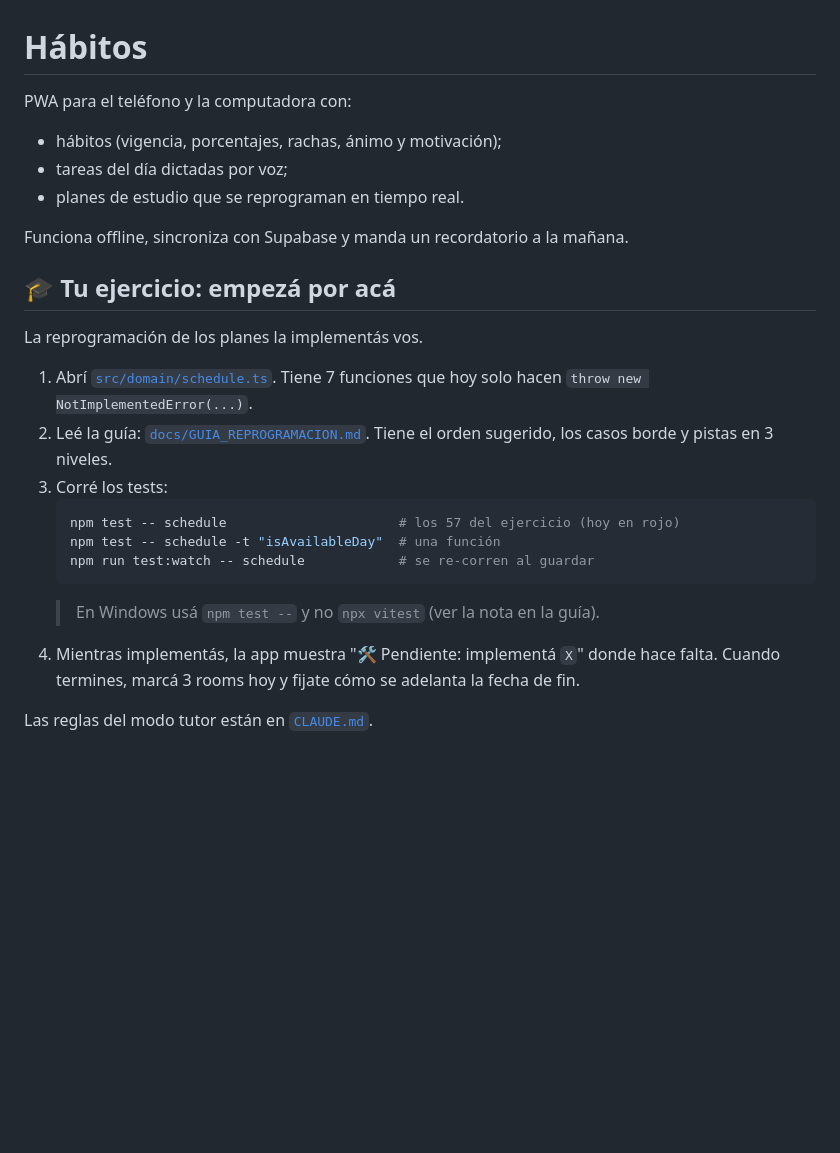
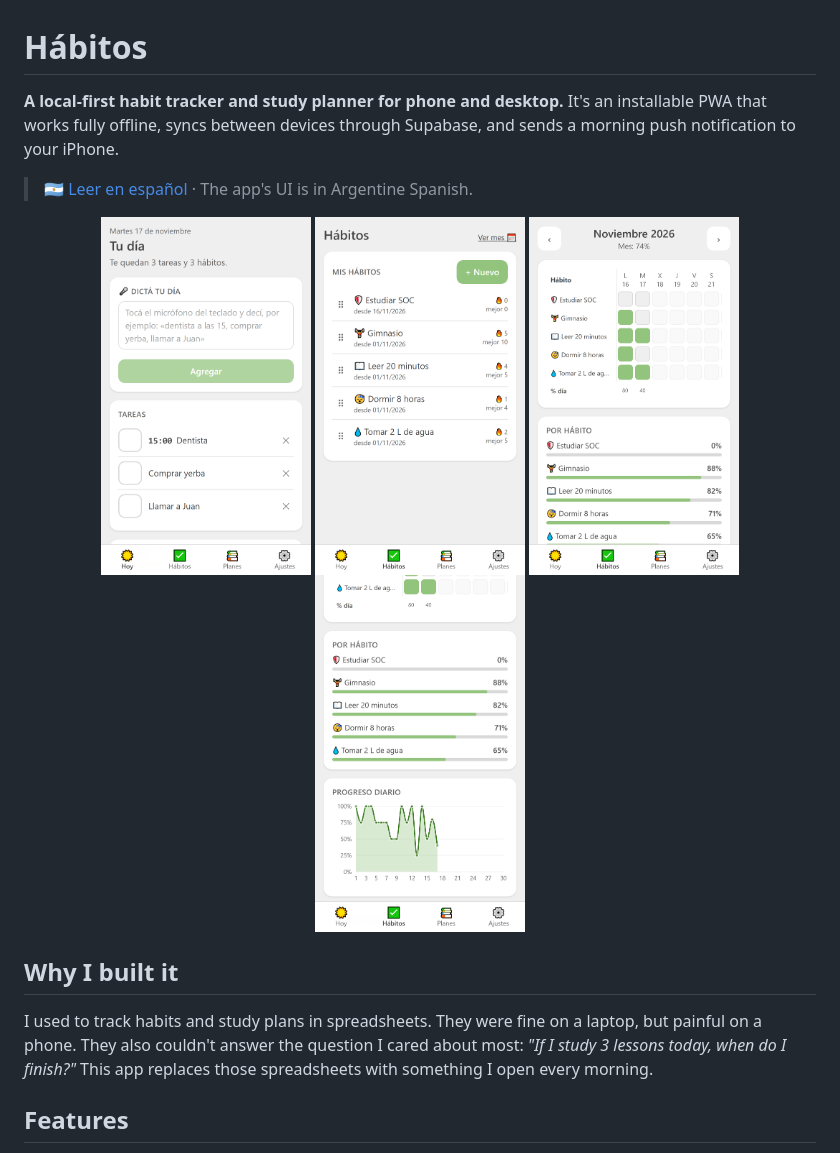
Before and after one commit to Tata-14Dev/habitos-app, a Markdown page: README.md, the part around one of its changes. Rendered like a GitHub page; pictures changed too: docs/screenshots/charts.png (added), docs/screenshots/habits.png (added), docs/screenshots/month.png (added); blank space fills up the shorter version.

Commit message:
docs: portfolio README in English and Spanish, screenshots, move setup guide to docs/SETUP.md
Co-Authored-By: Claude Opus 5.5 <noreply@anthropic.com>

````diff
--- a/README.md
+++ b/README.md
@@ -1,26 +1,19 @@
 # Hábitos
 
-PWA para el teléfono y la computadora con:
-- hábitos (vigencia, porcentajes, rachas, ánimo y motivación);
-- tareas del día dictadas por voz;
-- planes de estudio que se reprograman en tiempo real.
+**A local-first habit tracker and study planner for phone and desktop.** It's an installable PWA that works fully offline, syncs between devices through Supabase, and sends a morning push notification to your iPhone.
 
-Funciona offline, sincroniza con Supabase y manda un recordatorio a la mañana.
+> 🇦🇷 [Leer en español](README.es.md) · The app's UI is in Argentine Spanish.
 
-## 🎓 Tu ejercicio: empezá por acá
+<p align="center">
+  <img src="docs/screenshots/today.png" width="210" alt="Today screen: dictated tasks parsed into a list">
+  <img src="docs/screenshots/habits.png" width="210" alt="Habits with current and best streaks">
+  <img src="docs/screenshots/month.png" width="210" alt="Monthly habit grid">
+  <img src="docs/screenshots/charts.png" width="210" alt="Per-habit percentages and daily progress chart">
+</p>
 
-La reprogramación de los planes la implementás vos.
+## Why I built it
 
-1. Abrí [`src/domain/schedule.ts`](src/domain/schedule.ts). Tiene 7 funciones que hoy solo hacen `throw new NotImplementedError(...)`.
-2. Leé la guía: [`docs/GUIA_REPROGRAMACION.md`](docs/GUIA_REPROGRAMACION.md). Tiene el orden sugerido, los casos borde y pistas en 3 niveles.
-3. Corré los tests:
-   ```bash
-   npm test -- schedule                      # los 57 del ejercicio (hoy en rojo)
-   npm test -- schedule -t "isAvailableDay"  # una función
-   npm run test:watch -- schedule            # se re-corren al guardar
-   ```
-   > En Windows usá `npm test --` y no `npx vitest` (ver la nota en la guía).
-4. Mientras implementás, la app muestra "🛠️ Pendiente: implementá `X`" donde hace falta. Cuando termines, marcá 3 rooms hoy y fijate cómo se adelanta la fecha de fin.
+I used to track habits and study plans in spreadsheets. They were fine on a laptop, but painful on a phone. They also couldn't answer the question I cared about most: *"If I study 3 lessons today, when do I finish?"* This app replaces those spreadsheets with something I open every morning.
 
-Las reglas del modo tutor están en [`CLAUDE.md`](CLAUDE.md).
+## Features
 
````
Also changed, not shown: other parts of README.md (+89 -64 lines), README.es.md (added, +121 -0 lines), docs/SETUP.md (added, +103 -0 lines).
